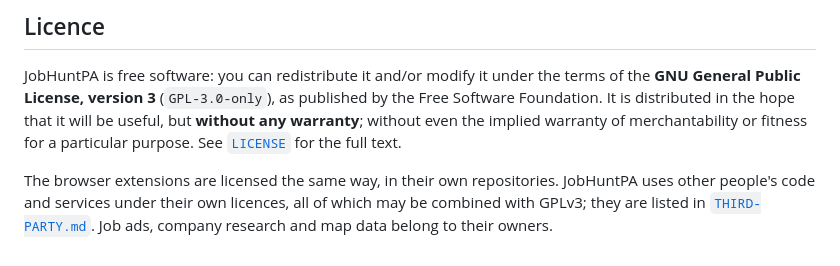
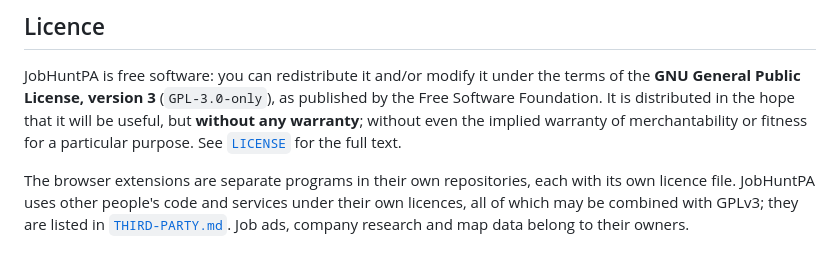
Before and after one commit to florian3706/JobHuntPA, a Markdown page: README.md, the part around the change. GitHub-like rendering.

Commit message:
README: the extensions carry their own licence files
Co-Authored-By: Claude <noreply@anthropic.com>
Claude-Session: https://claude.ai/code/session_01VMAoGdNwi6aFueVmywgmqa

```diff
--- a/README.md
+++ b/README.md
@@ -1456,6 +1456,6 @@ License, version 3** (`GPL-3.0-only`), as published by the Free Software Foundat
 that it will be useful, but **without any warranty**; without even the implied warranty of merchantability or
 fitness for a particular purpose. See [`LICENSE`](LICENSE) for the full text.
 
-The browser extensions are licensed the same way, in their own repositories. JobHuntPA uses other people's code
-and services under their own licences, all of which may be combined with GPLv3; they are listed in
-[`THIRD-PARTY.md`](THIRD-PARTY.md). Job ads, company research and map data belong to their owners.
+The browser extensions are separate programs in their own repositories, each with its own licence file. JobHuntPA
+uses other people's code and services under their own licences, all of which may be combined with GPLv3; they are
+listed in [`THIRD-PARTY.md`](THIRD-PARTY.md). Job ads, company research and map data belong to their owners.
```
